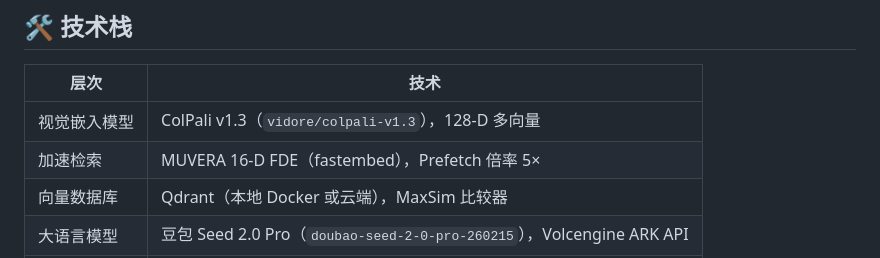
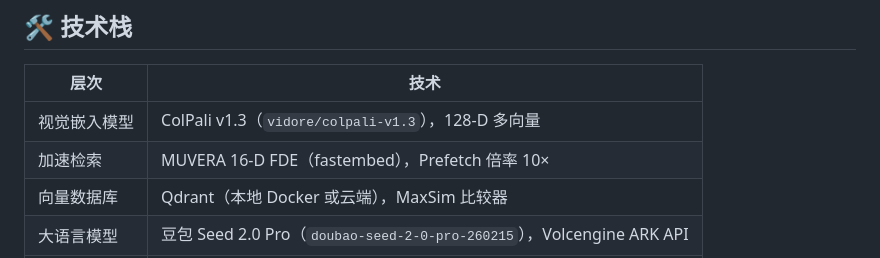
Before and after one commit to ascendho/VisionRAG, a Markdown page: README.md, the part around the change. Drawn GitHub-style.

Commit message:
修正为 10x

```diff
--- a/README.md
+++ b/README.md
@@ -19,7 +19,7 @@
 | 层次 | 技术 |
 |---|---|
 | 视觉嵌入模型 | ColPali v1.3（`vidore/colpali-v1.3`），128-D 多向量 |
-| 加速检索 | MUVERA 16-D FDE（fastembed），Prefetch 倍率 5× |
+| 加速检索 | MUVERA 16-D FDE（fastembed），Prefetch 倍率 10× |
 | 向量数据库 | Qdrant（本地 Docker 或云端），MaxSim 比较器 |
 | 大语言模型 | 豆包 Seed 2.0 Pro（`doubao-seed-2-0-pro-260215`），Volcengine ARK API |
 | 后端框架 | FastAPI + uvicorn |
```
